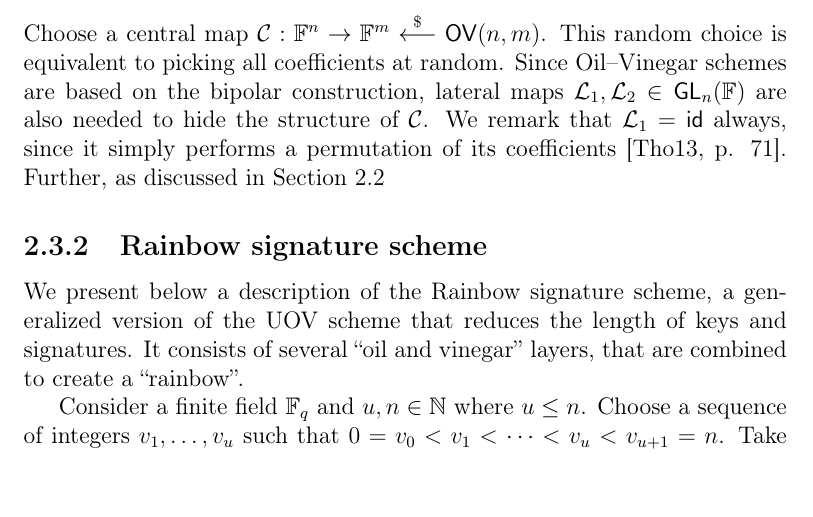
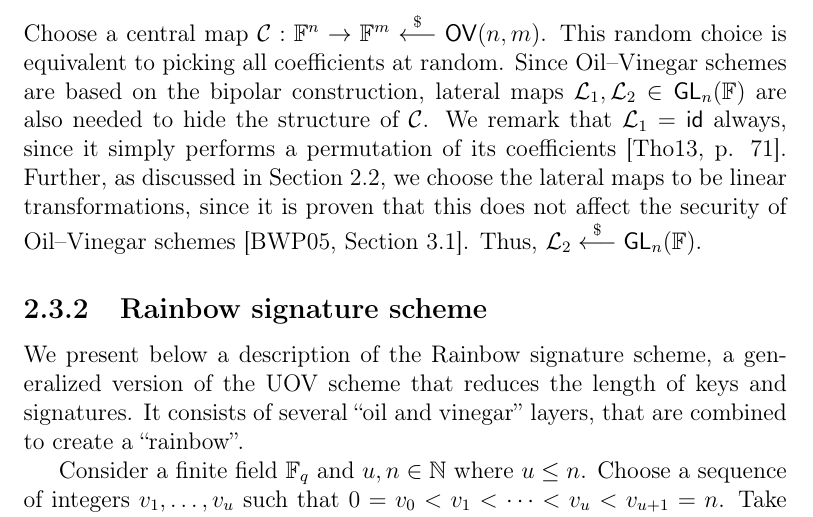
Before and after one commit to zambonin/msc, a LaTeX thesis (main.tex): part of page 22 of 49, cut so that both start at the same text. Compiled offline with pdfLaTeX.

Commit message:
overleaf_to_git: update main.tex from r7703 to r7709

```diff
--- a/main.tex
+++ b/main.tex
@@ -494,7 +494,7 @@ Since $m = o$, after the substitution of vinegar variables, the resulting system
 
 \subsubsection{Key generation.}
 
-Choose a central map $\mathcal{C} : \mathbb{F}^{n} \to \mathbb{F}^{m} \random \mathsf{OV}(n, m)$. This random choice is equivalent to picking all coefficients at random. Since Oil--Vinegar schemes are based on the bipolar construction, lateral maps $\mathcal{L}_{1}, \mathcal{L}_{2} \in \mathsf{GL}_{n}(\mathbb{F})$ are also needed to hide the structure of $\mathcal{C}$. We remark that $\mathcal{L}_{1} = \mathsf{id}$ always, since it simply performs a permutation of its coefficients~\cite[p. 71]{Thomae:201306}. Further, as discussed in Section~\ref{sec:mult}
+Choose a central map $\mathcal{C} : \mathbb{F}^{n} \to \mathbb{F}^{m} \random \mathsf{OV}(n, m)$. This random choice is equivalent to picking all coefficients at random. Since Oil--Vinegar schemes are based on the bipolar construction, lateral maps $\mathcal{L}_{1}, \mathcal{L}_{2} \in \mathsf{GL}_{n}(\mathbb{F})$ are also needed to hide the structure of $\mathcal{C}$. We remark that $\mathcal{L}_{1} = \mathsf{id}$ always, since it simply performs a permutation of its coefficients~\cite[p. 71]{Thomae:201306}. Further, as discussed in Section~\ref{sec:mult}, we choose the lateral maps to be linear transformations, since it is proven that this does not affect the security of Oil--Vinegar schemes~\cite[Section 3.1]{Braeken:200502}. Thus, $\mathcal{L}_{2} \random{} \mathsf{GL}_{n}(\mathbb{F})$.
 
 % TODO replace S, F, T by L1, L2 and C
 % TODO underlying problems
```
